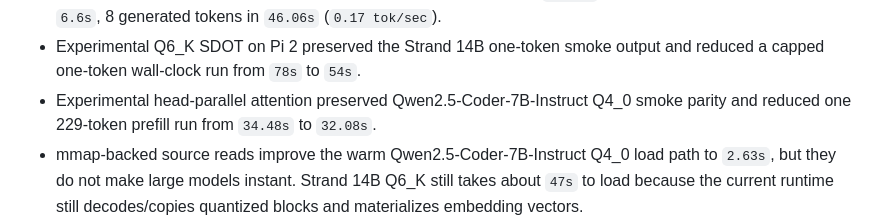
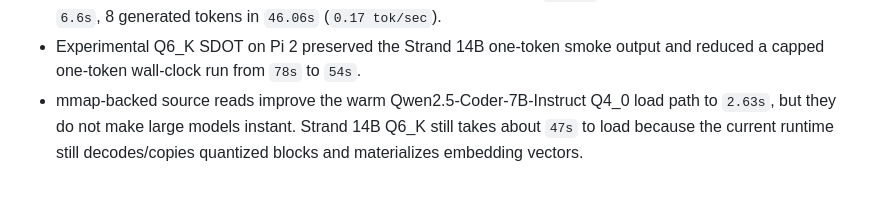
Before and after one commit to timtoole02/NanoCamelid, a Markdown page: README.md, the part around the change. Drawn GitHub-style; blank space fills up the shorter version.

Commit message:
docs: keep attention benchmark evidence gated

```diff
--- a/README.md
+++ b/README.md
@@ -289,8 +289,6 @@ Current Pi 2 evidence, measured on local release builds:
   (`0.17 tok/sec`).
 - Experimental Q6_K SDOT on Pi 2 preserved the Strand 14B one-token smoke output
   and reduced a capped one-token wall-clock run from `78s` to `54s`.
-- Experimental head-parallel attention preserved Qwen2.5-Coder-7B-Instruct Q4_0
-  smoke parity and reduced one 229-token prefill run from `34.48s` to `32.08s`.
 - mmap-backed source reads improve the warm Qwen2.5-Coder-7B-Instruct Q4_0
   load path to `2.63s`, but they do not make large models instant. Strand 14B
   Q6_K still takes about `47s` to load because the current runtime still
```
